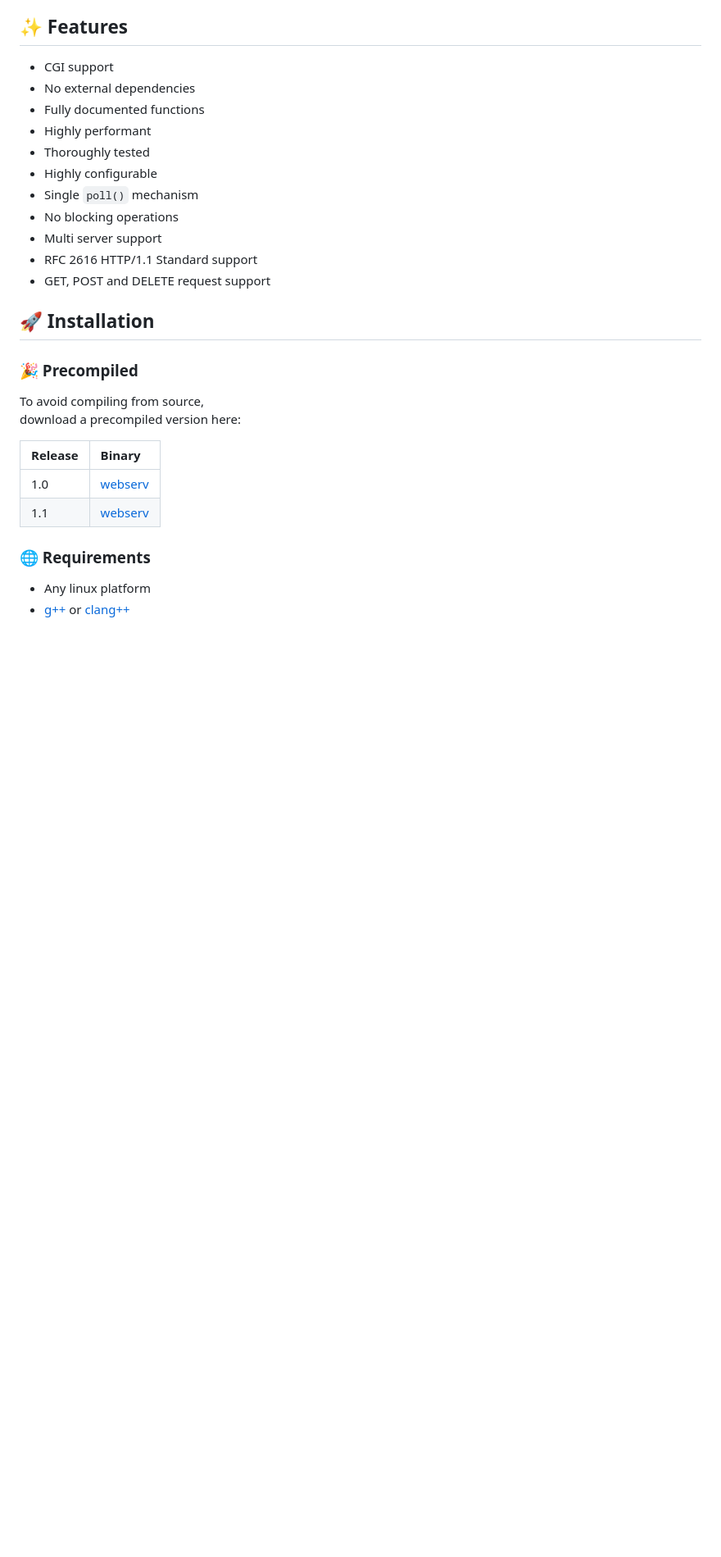
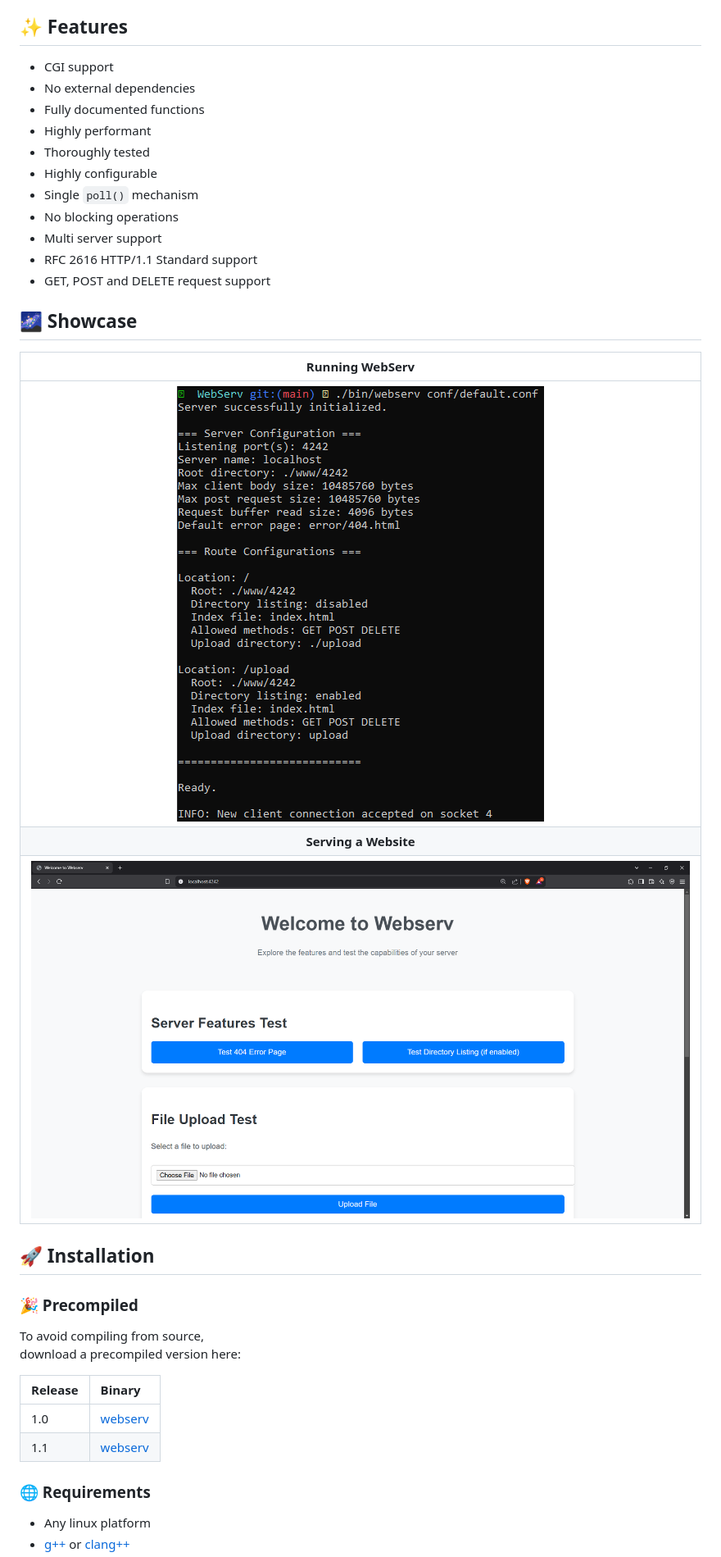
Before and after one commit to Arty3/WebServ, a Markdown page: README.md, the part around the change. Shown: that part at 82% size. GitHub-like rendering; pictures changed too: screenshots/console.png (added), screenshots/example_website.png (added); blank space fills up the shorter version.

Commit message:
Added Showcase

```diff
--- a/README.md
+++ b/README.md
@@ -37,6 +37,14 @@ These requirements are automatically checked at compile time via the makefile.
 - Multi server support
 - RFC 2616 HTTP/1.1 Standard support
 - GET, POST and DELETE request support
+
+## 🌌 Showcase
+
+| Running WebServ |
+|:---------------:|
+| ![console.png](./screenshots/console.png) |
+| <b>Serving a Website</b> |
+| ![example_website.png](./screenshots/example_website.png) |
 
 ## 🚀 Installation
 
```
